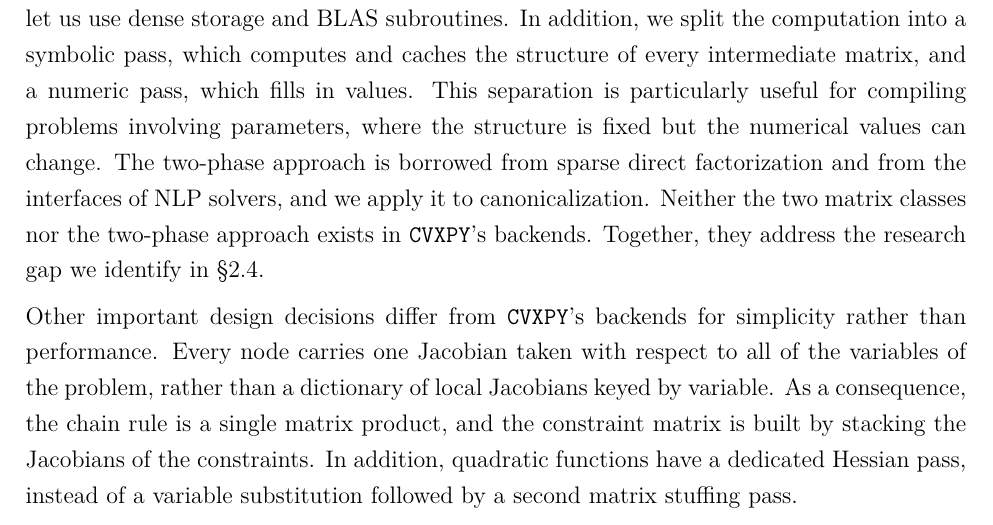
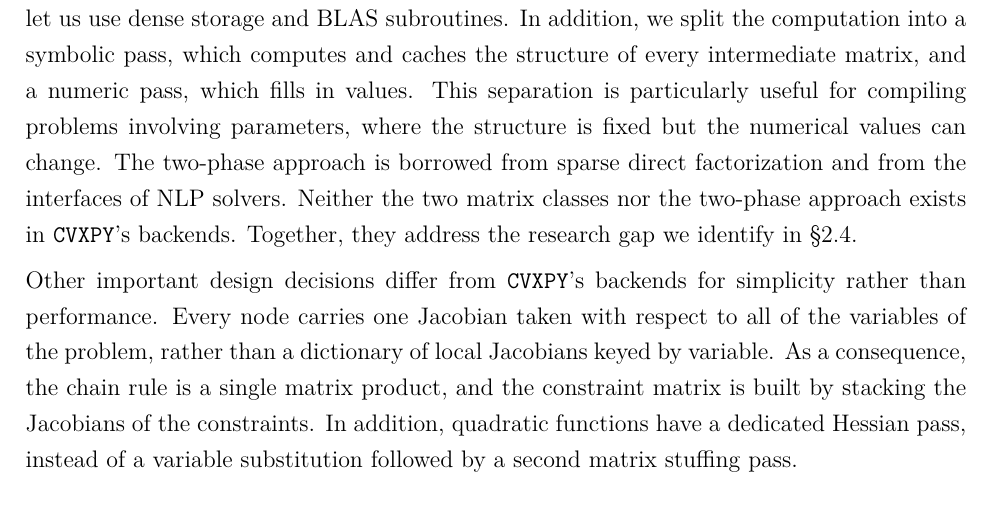
Before and after one commit to LORER-MTL/wzz-thesis, a LaTeX thesis (Document.tex, which reads 7-Theme1.tex): part of page 52 of 82, cut so that both start at the same text. Compiled offline with pdfLaTeX.

Commit message:
Theme 1: drop "we apply it to canonicalization" from the two-phase sentence
Co-Authored-By: Claude Opus 5.5 (1M context) <noreply@anthropic.com>

```diff
--- a/7-Theme1.tex
+++ b/7-Theme1.tex
@@ -14,10 +14,9 @@ In addition, we split the computation into a symbolic pass, which computes and
 caches the structure of every intermediate matrix, and a numeric pass, which fills in values.
 This separation is particularly useful for compiling problems involving parameters, where
 the structure is fixed but the numerical values can change. The two-phase approach is
-borrowed from sparse direct factorization and from the interfaces of \ac{NLP} solvers, and
-we apply it to canonicalization. Neither the two matrix classes nor the two-phase approach
-exists in \texttt{CVXPY}'s backends. Together, they address the research gap we
-identify in \S\ref{sec:research-gap}.
+borrowed from sparse direct factorization and from the interfaces of \ac{NLP} solvers.
+Neither the two matrix classes nor the two-phase approach exists in \texttt{CVXPY}'s backends.
+Together, they address the research gap we identify in \S\ref{sec:research-gap}.
 
 Other important design decisions differ from \texttt{CVXPY}'s backends for
 simplicity rather than performance. Every node carries one Jacobian taken with respect to
```
